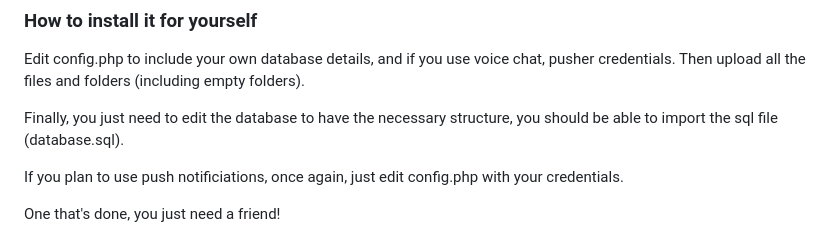
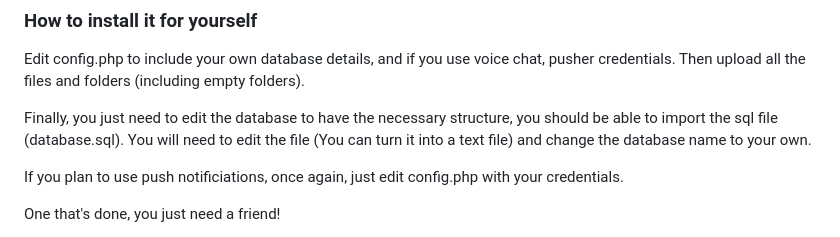
Before and after one commit to lesleyespire/motylo, a Markdown page: README.md, the part around the change. Rendered like a GitHub page.

```diff
--- a/README.md
+++ b/README.md
@@ -169,7 +169,7 @@ For more information, visit my odoo website: https://motylo.odoo.com/
 
 Edit config.php to include your own database details, and if you use voice chat, pusher credentials. Then upload all the files and folders (including empty folders).
 
-Finally, you just need to edit the database to have the necessary structure, you should be able to import the sql file (database.sql).
+Finally, you just need to edit the database to have the necessary structure, you should be able to import the sql file (database.sql). You will need to edit the file (You can turn it into a text file) and change the database name to your own.
 
 If you plan to use push notificiations, once again, just edit config.php with your credentials.
 
```
